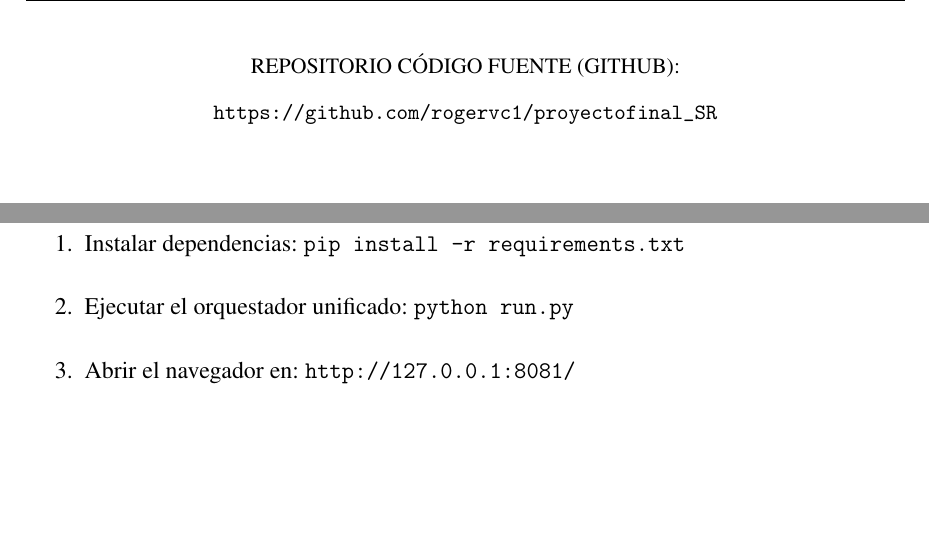
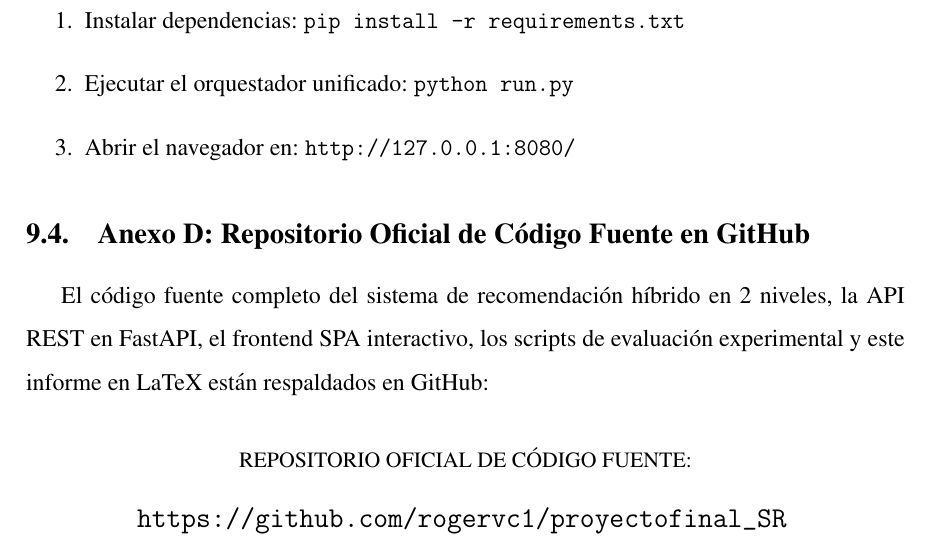
Before and after one commit to rogervc1/proyectofinal_SR, a LaTeX document (Iinforme_tex/informe.tex): two parts of pages 2 and 32 of 32 before the commit and part of page 31 of 31 after it, the two joined at a grey line, cut at the place of the change, the shorter picture padded with empty space. Compiled offline with pdfLaTeX.

Commit message:
Move GitHub repository link from title page to Annex D

```diff
--- a/Iinforme_tex/informe.tex
+++ b/Iinforme_tex/informe.tex
@@ -115,13 +115,6 @@
     \normalsize PRESENTADO POR: \\[0.2cm]
     \large\textbf{CARMEN NIEVES APAZA CONDORI} \\[0.1cm]
     \large\textbf{AARON ROGEER VILCA CARIA}
-\end{center}
-
-\vspace{0.6cm}
-
-\begin{center}
-    \small REPOSITORIO CÓDIGO FUENTE (GITHUB): \\[0.1cm]
-    \small\url{https://github.com/rogervc1/proyectofinal_SR}
 \end{center}
 
 \vfill
@@ -727,7 +720,17 @@
 \begin{enumerate}
     \item Instalar dependencias: \texttt{pip install -r requirements.txt}
     \item Ejecutar el orquestador unificado: \texttt{python run.py}
-    \item Abrir el navegador en: \texttt{http://127.0.0.1:8081/}
+    \item Abrir el navegador en: \texttt{http://127.0.0.1:8080/}
 \end{enumerate}
 
+\subsection{Anexo D: Repositorio Oficial de Código Fuente en GitHub}
+El código fuente completo del sistema de recomendación híbrido en 2 niveles, la API REST en FastAPI, el frontend SPA interactivo, los scripts de evaluación experimental y este informe en LaTeX están respaldados en GitHub:
+
+\begin{center}
+    \vspace{0.2cm}
+    \small REPOSITORIO OFICIAL DE CÓDIGO FUENTE: \\[0.1cm]
+    \large\url{https://github.com/rogervc1/proyectofinal_SR}
+    \vspace{0.2cm}
+\end{center}
+
 \end{document}
```
Also changed, not shown: Iinforme_tex/informe.pdf.
